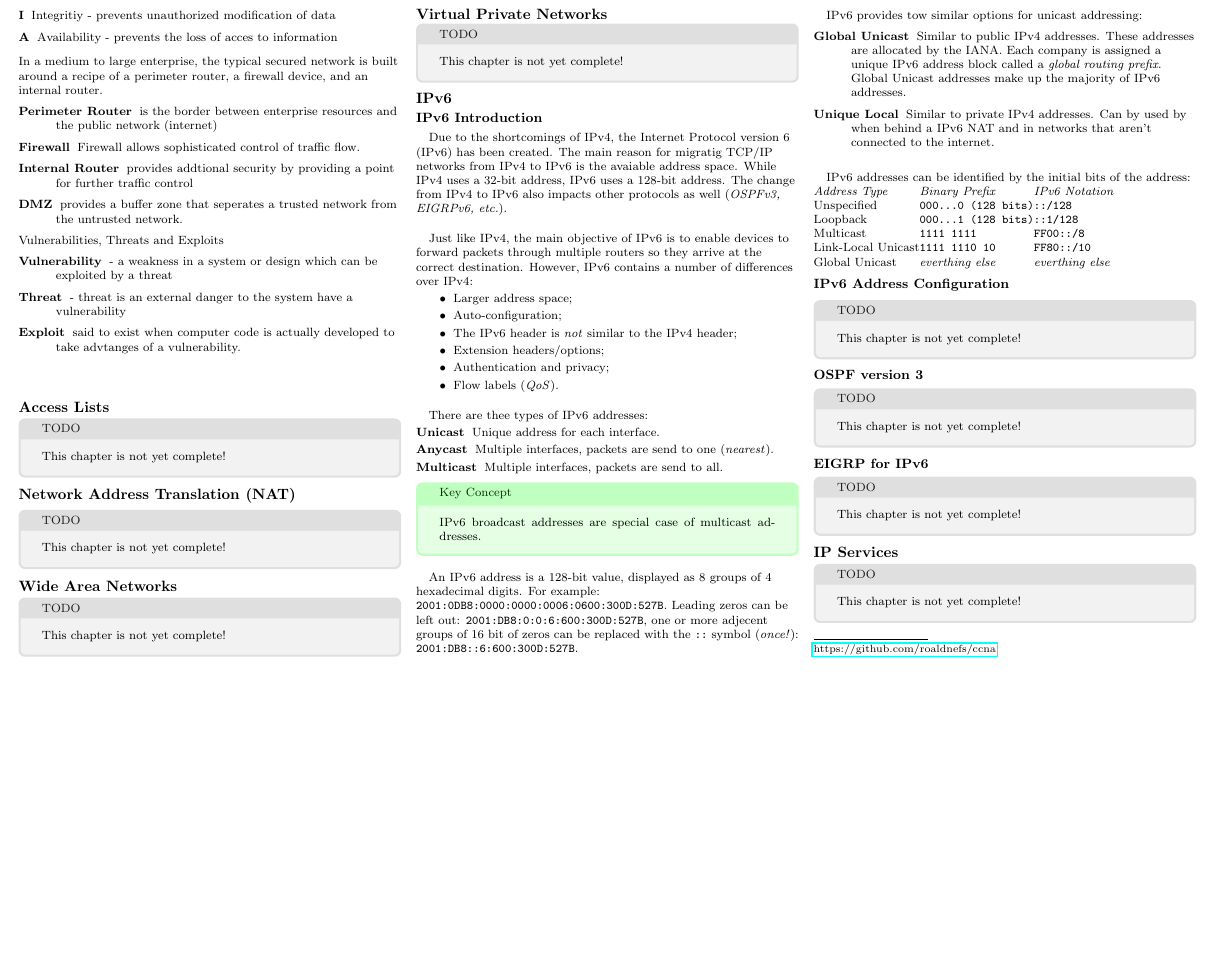
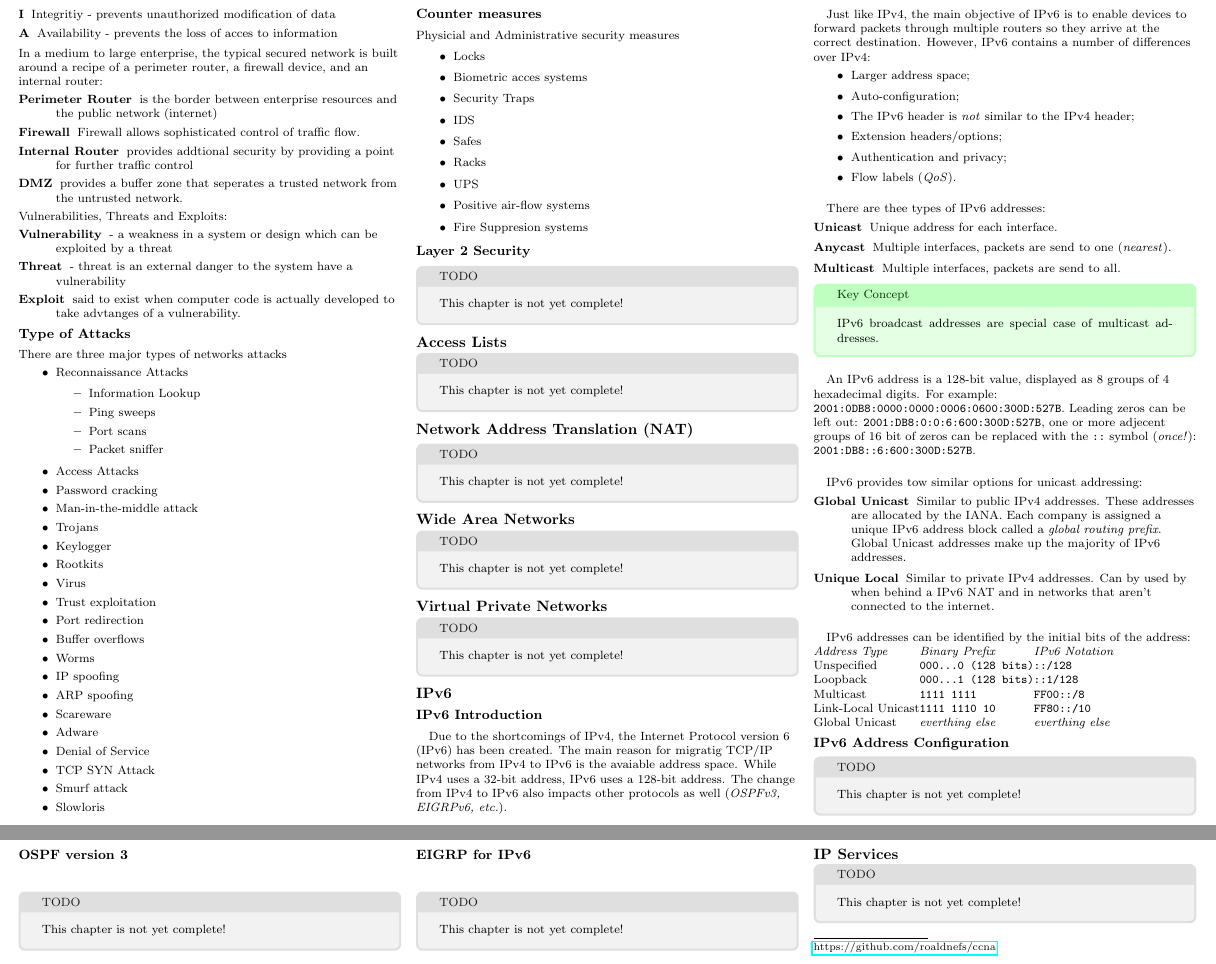
Before and after one commit to RickHaan/ccna, a LaTeX document (summary.tex): part of page 2 of 2 before the commit and two parts of pages 2 and 3 of 3 after it, the two joined at a grey line, cut so that both start at the same text, the shorter picture padded with empty space. Compiled offline with pdfLaTeX.

Commit message:
Added subparagraph and more terms  (#4)
* More security

added
- security hardware
- new terms

* Added vuln,exploit and threat

* fixed

* Added subparagraph and more terms

```diff
--- a/summary.tex
+++ b/summary.tex
@@ -213,14 +213,61 @@ In a medium to large enterprise, the typical secured network is built around a r
 	\item[DMZ] provides a buffer zone that seperates a trusted network from the untrusted network.
 \end{description}
 
-Vulnerabilities, Threats and Exploits
+Vulnerabilities, Threats and Exploits:
 \begin{description}
 	\item[Vulnerability] - a weakness in a system or design which can be exploited by a threat
 	\item[Threat] - threat is an external danger to the system have a vulnerability
 	\item[Exploit] said to exist when computer code is actually developed to take advtanges of a vulnerability.
 \end{description}
 
-\paragraph{}
+\subsubsection{Type of Attacks}
+There are three major types of networks attacks
+\begin{itemize}
+	\item  Reconnaissance Attacks
+	\begin{itemize}
+		\item Information Lookup
+		\item Ping sweeps
+		\item Port scans
+		\item Packet sniffer
+	\end{itemize}
+	\item  Access Attacks
+		\item Password cracking
+		\item Man-in-the-middle attack
+		\item Trojans
+		\item Keylogger
+		\item Rootkits
+		\item Virus
+		\item Trust exploitation
+		\item Port redirection
+		\item Buffer overflows
+		\item Worms
+		\item IP spoofing
+		\item ARP spoofing
+		\item Scareware
+		\item Adware
+	\item  Denial of Service
+		\item TCP SYN Attack
+		\item Smurf attack
+		\item Slowloris
+\end{itemize}
+\subsubsection{Counter measures}
+Physicial and Administrative security measures
+\begin{itemize}
+	\item Locks
+	\item Biometric acces systems
+	\item Security Traps
+	\item IDS
+	\item Safes
+	\item Racks
+	\item UPS
+	\item Positive air-flow systems
+	\item Fire Suppresion systems
+\end{itemize}
+\subsubsection{Layer 2 Security}
+\begin{textbox}{gray}{TODO}
+	This chapter is not yet complete!
+\end{textbox}
+
 \subsection{Access Lists}
 \begin{textbox}{gray}{TODO}
 	This chapter is not yet complete!
```
Also changed, not shown: summary.tex (2 more changed lines).
